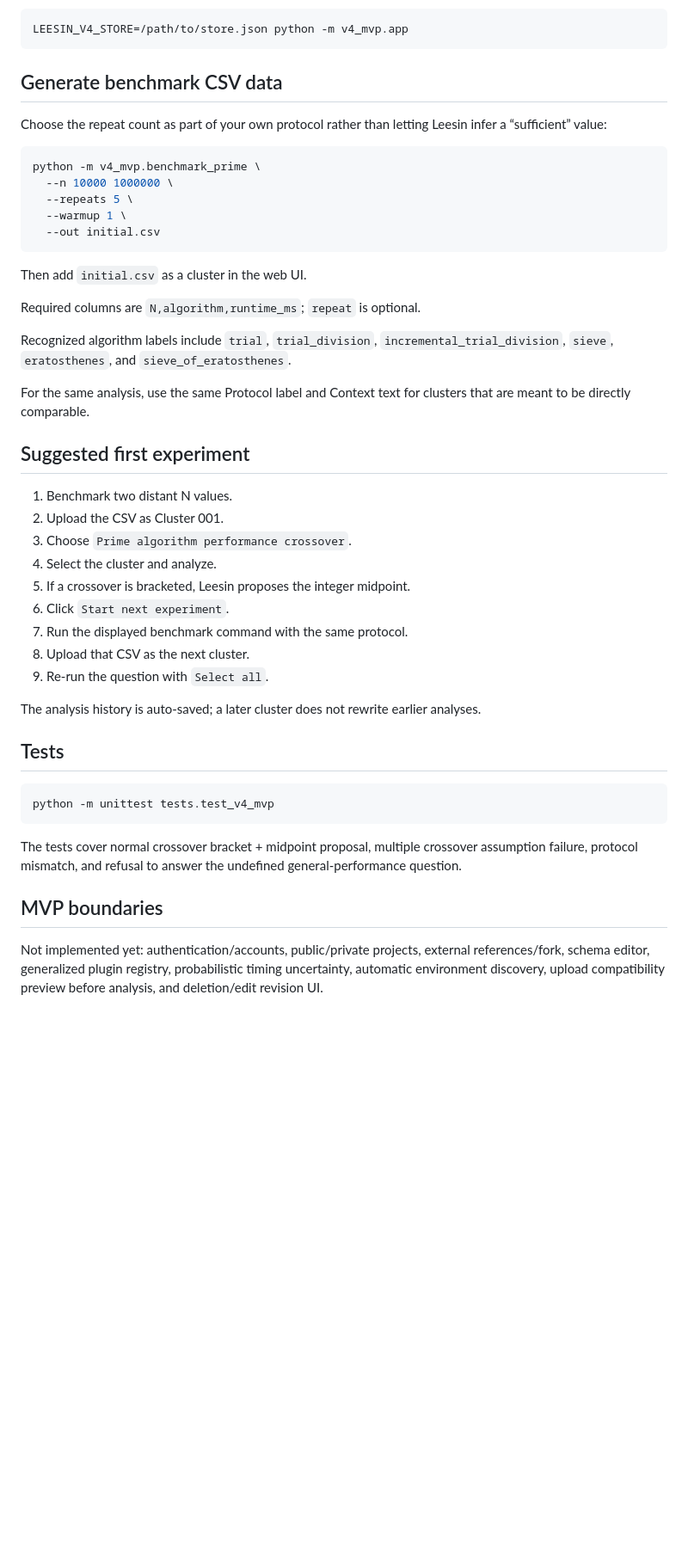
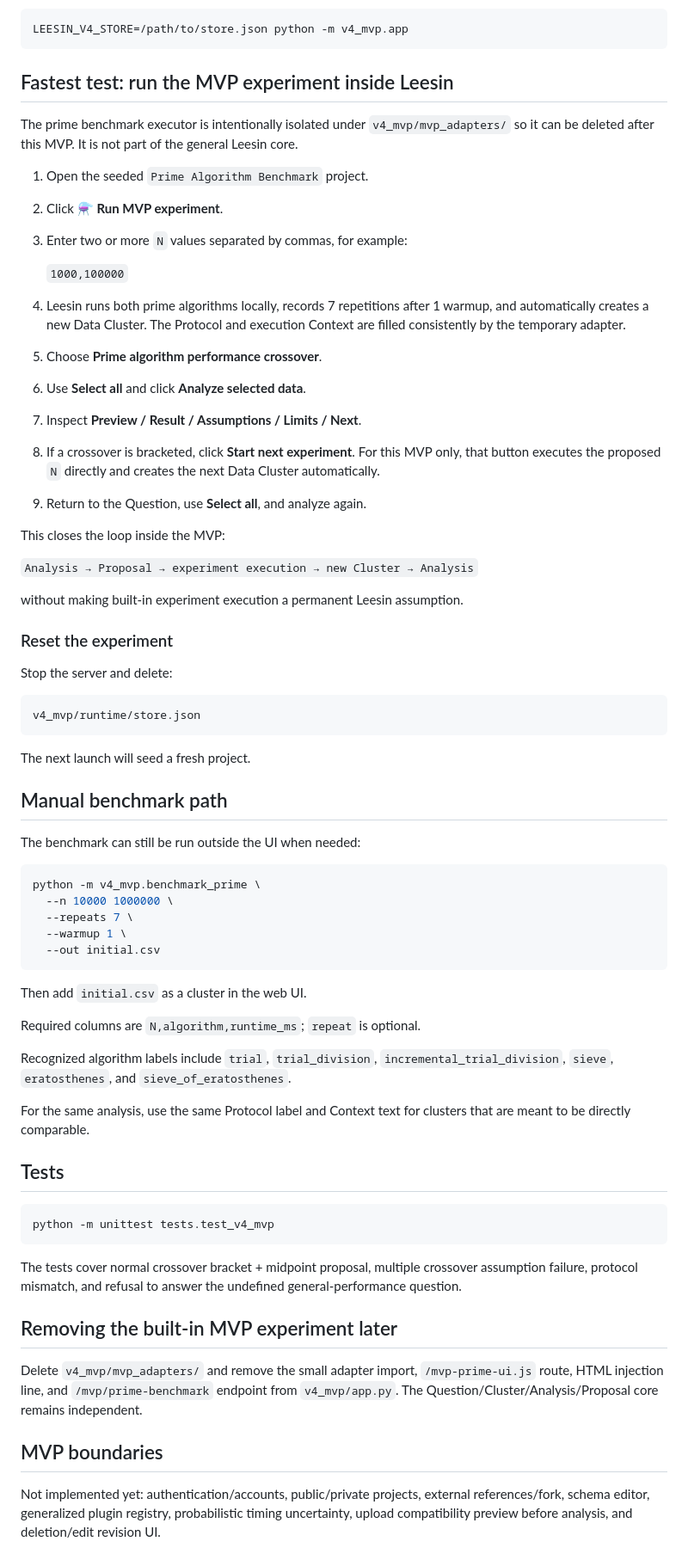
Before and after one commit to kohm0880-svg/leesin, a Markdown page: v4_mvp/README.md, the part around one of its changes. Shown at 86% size. Rendered like a GitHub page; blank space fills up the shorter version.

Commit message:
Document one-click MVP experiment loop

````diff
--- a/v4_mvp/README.md
+++ b/v4_mvp/README.md
@@ -55,14 +55,47 @@ Override it with:
 LEESIN_V4_STORE=/path/to/store.json python -m v4_mvp.app
 ```
 
-## Generate benchmark CSV data
+## Fastest test: run the MVP experiment inside Leesin
 
-Choose the repeat count as part of your own protocol rather than letting Leesin infer a “sufficient” value:
+The prime benchmark executor is intentionally isolated under `v4_mvp/mvp_adapters/` so it can be deleted after this MVP. It is not part of the general Leesin core.
+
+1. Open the seeded `Prime Algorithm Benchmark` project.
+2. Click **⚗ Run MVP experiment**.
+3. Enter two or more `N` values separated by commas, for example:
+
+   `1000,100000`
+
+4. Leesin runs both prime algorithms locally, records 7 repetitions after 1 warmup, and automatically creates a new Data Cluster. The Protocol and execution Context are filled consistently by the temporary adapter.
+5. Choose **Prime algorithm performance crossover**.
+6. Use **Select all** and click **Analyze selected data**.
+7. Inspect **Preview / Result / Assumptions / Limits / Next**.
+8. If a crossover is bracketed, click **Start next experiment**. For this MVP only, that button executes the proposed `N` directly and creates the next Data Cluster automatically.
+9. Return to the Question, use **Select all**, and analyze again.
+
+This closes the loop inside the MVP:
+
+`Analysis → Proposal → experiment execution → new Cluster → Analysis`
+
+without making built-in experiment execution a permanent Leesin assumption.
+
+### Reset the experiment
+
+Stop the server and delete:
+
+```text
+v4_mvp/runtime/store.json
+```
+
+The next launch will seed a fresh project.
+
+## Manual benchmark path
+
+The benchmark can still be run outside the UI when needed:
 
 ```bash
 python -m v4_mvp.benchmark_prime \
   --n 10000 1000000 \
-  --repeats 5 \
+  --repeats 7 \
   --warmup 1 \
   --out initial.csv
 ```
@@ -75,20 +108,6 @@ Recognized algorithm labels include `trial`, `trial_division`, `incremental_tria
 
 For the same analysis, use the same Protocol label and Context text for clusters that are meant to be directly comparable.
 
-## Suggested first experiment
-
-1. Benchmark two distant N values.
-2. Upload the CSV as Cluster 001.
-3. Choose `Prime algorithm performance crossover`.
-4. Select the cluster and analyze.
-5. If a crossover is bracketed, Leesin proposes the integer midpoint.
-6. Click `Start next experiment`.
-7. Run the displayed benchmark command with the same protocol.
-8. Upload that CSV as the next cluster.
-9. Re-run the question with `Select all`.
-
-The analysis history is auto-saved; a later cluster does not rewrite earlier analyses.
-
 ## Tests
 
 ```bash
@@ -97,6 +116,10 @@ python -m unittest tests.test_v4_mvp
 
 The tests cover normal crossover bracket + midpoint proposal, multiple crossover assumption failure, protocol mismatch, and refusal to answer the undefined general-performance question.
 
+## Removing the built-in MVP experiment later
+
+Delete `v4_mvp/mvp_adapters/` and remove the small adapter import, `/mvp-prime-ui.js` route, HTML injection line, and `/mvp/prime-benchmark` endpoint from `v4_mvp/app.py`. The Question/Cluster/Analysis/Proposal core remains independent.
+
 ## MVP boundaries
 
-Not implemented yet: authentication/accounts, public/private projects, external references/fork, schema editor, generalized plugin registry, probabilistic timing uncertainty, automatic environment discovery, upload compatibility preview before analysis, and deletion/edit revision UI.
+Not implemented yet: authentication/accounts, public/private projects, external references/fork, schema editor, generalized plugin registry, probabilistic timing uncertainty, upload compatibility preview before analysis, and deletion/edit revision UI.
````
Also changed, not shown: other parts of v4_mvp/README.md (+1 -1 lines).
